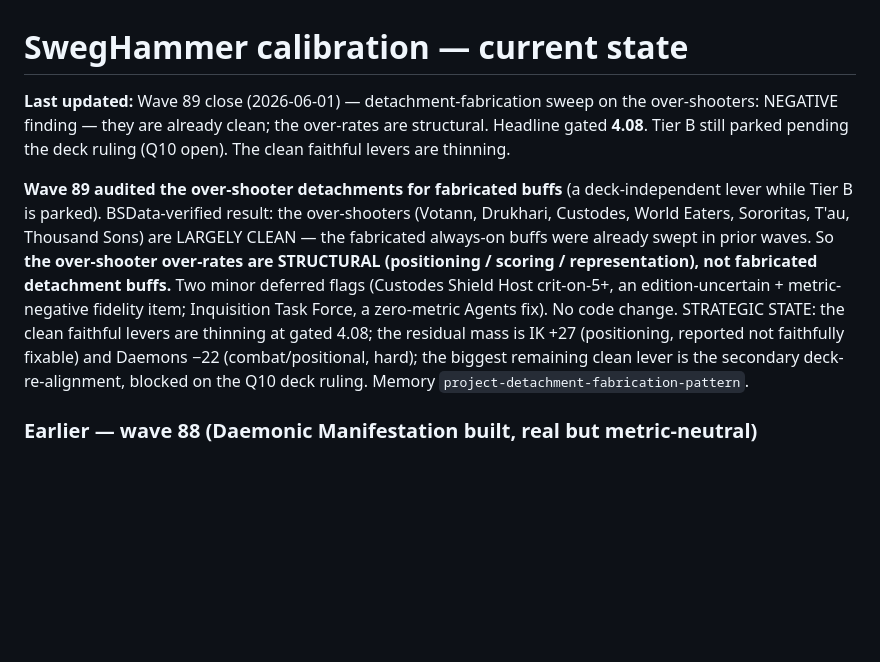
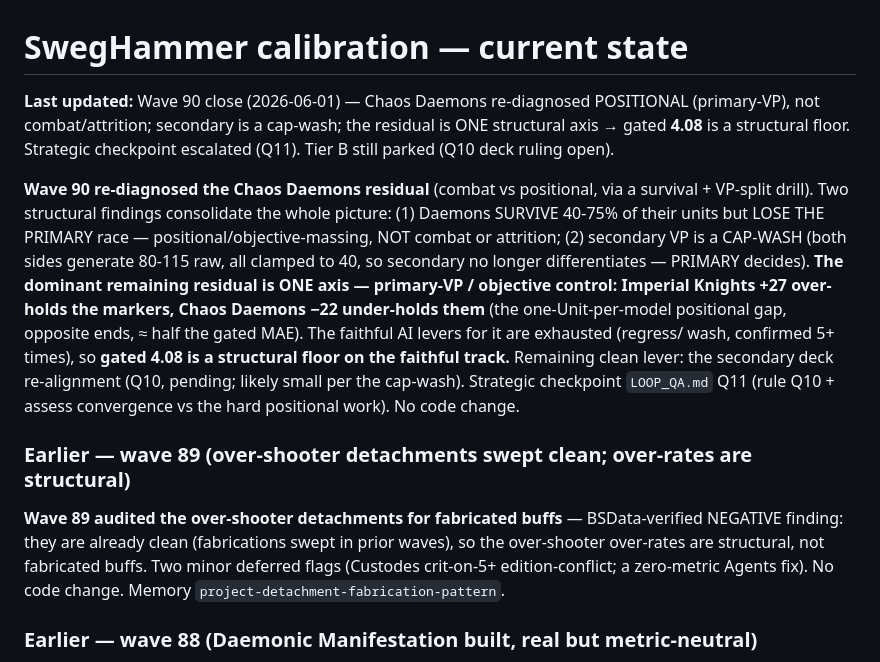
Before and after one commit to EddieHandford/SwegHammer, a Markdown page: docs/CURRENT_STATE.md, the part around the change. GitHub-like rendering; blank space fills up the shorter version.

```diff
--- a/docs/CURRENT_STATE.md
+++ b/docs/CURRENT_STATE.md
@@ -1,19 +1,26 @@
 # SwegHammer calibration — current state
 
-**Last updated:** Wave 89 close (2026-06-01) — detachment-fabrication sweep on the over-shooters:
-NEGATIVE finding — they are already clean; the over-rates are structural. Headline gated **4.08**.
-Tier B still parked pending the deck ruling (Q10 open). The clean faithful levers are thinning.
+**Last updated:** Wave 90 close (2026-06-01) — Chaos Daemons re-diagnosed POSITIONAL (primary-VP), not
+combat/attrition; secondary is a cap-wash; the residual is ONE structural axis → gated **4.08** is a
+structural floor. Strategic checkpoint escalated (Q11). Tier B still parked (Q10 deck ruling open).
 
-**Wave 89 audited the over-shooter detachments for fabricated buffs** (a deck-independent lever while
-Tier B is parked). BSData-verified result: the over-shooters (Votann, Drukhari, Custodes, World Eaters,
-Sororitas, T'au, Thousand Sons) are LARGELY CLEAN — the fabricated always-on buffs were already swept in
-prior waves. So **the over-shooter over-rates are STRUCTURAL (positioning / scoring / representation),
-not fabricated detachment buffs.** Two minor deferred flags (Custodes Shield Host crit-on-5+, an
-edition-uncertain + metric-negative fidelity item; Inquisition Task Force, a zero-metric Agents fix). No
-code change. STRATEGIC STATE: the clean faithful levers are thinning at gated 4.08; the residual mass is
-IK +27 (positioning, reported not faithfully fixable) and Daemons −22 (combat/positional, hard); the
-biggest remaining clean lever is the secondary deck-re-alignment, blocked on the Q10 deck ruling. Memory
-`project-detachment-fabrication-pattern`.
+**Wave 90 re-diagnosed the Chaos Daemons residual** (combat vs positional, via a survival + VP-split
+drill). Two structural findings consolidate the whole picture: (1) Daemons SURVIVE 40-75% of their units
+but LOSE THE PRIMARY race — positional/objective-massing, NOT combat or attrition; (2) secondary VP is a
+CAP-WASH (both sides generate 80-115 raw, all clamped to 40, so secondary no longer differentiates —
+PRIMARY decides). **The dominant remaining residual is ONE axis — primary-VP / objective control:
+Imperial Knights +27 over-holds the markers, Chaos Daemons −22 under-holds them** (the one-Unit-per-model
+positional gap, opposite ends, ≈ half the gated MAE). The faithful AI levers for it are exhausted (regress/
+wash, confirmed 5+ times), so **gated 4.08 is a structural floor on the faithful track.** Remaining clean
+lever: the secondary deck re-alignment (Q10, pending; likely small per the cap-wash). Strategic checkpoint
+`LOOP_QA.md` Q11 (rule Q10 + assess convergence vs the hard positional work). No code change.
+
+### Earlier — wave 89 (over-shooter detachments swept clean; over-rates are structural)
+
+**Wave 89 audited the over-shooter detachments for fabricated buffs** — BSData-verified NEGATIVE finding:
+they are already clean (fabrications swept in prior waves), so the over-shooter over-rates are structural,
+not fabricated buffs. Two minor deferred flags (Custodes crit-on-5+ edition-conflict; a zero-metric Agents
+fix). No code change. Memory `project-detachment-fabrication-pattern`.
 
 ### Earlier — wave 88 (Daemonic Manifestation built, real but metric-neutral)
 
```
Also changed, not shown: docs/AUTO_LOOP_LOG.md (+31 -0 lines).
